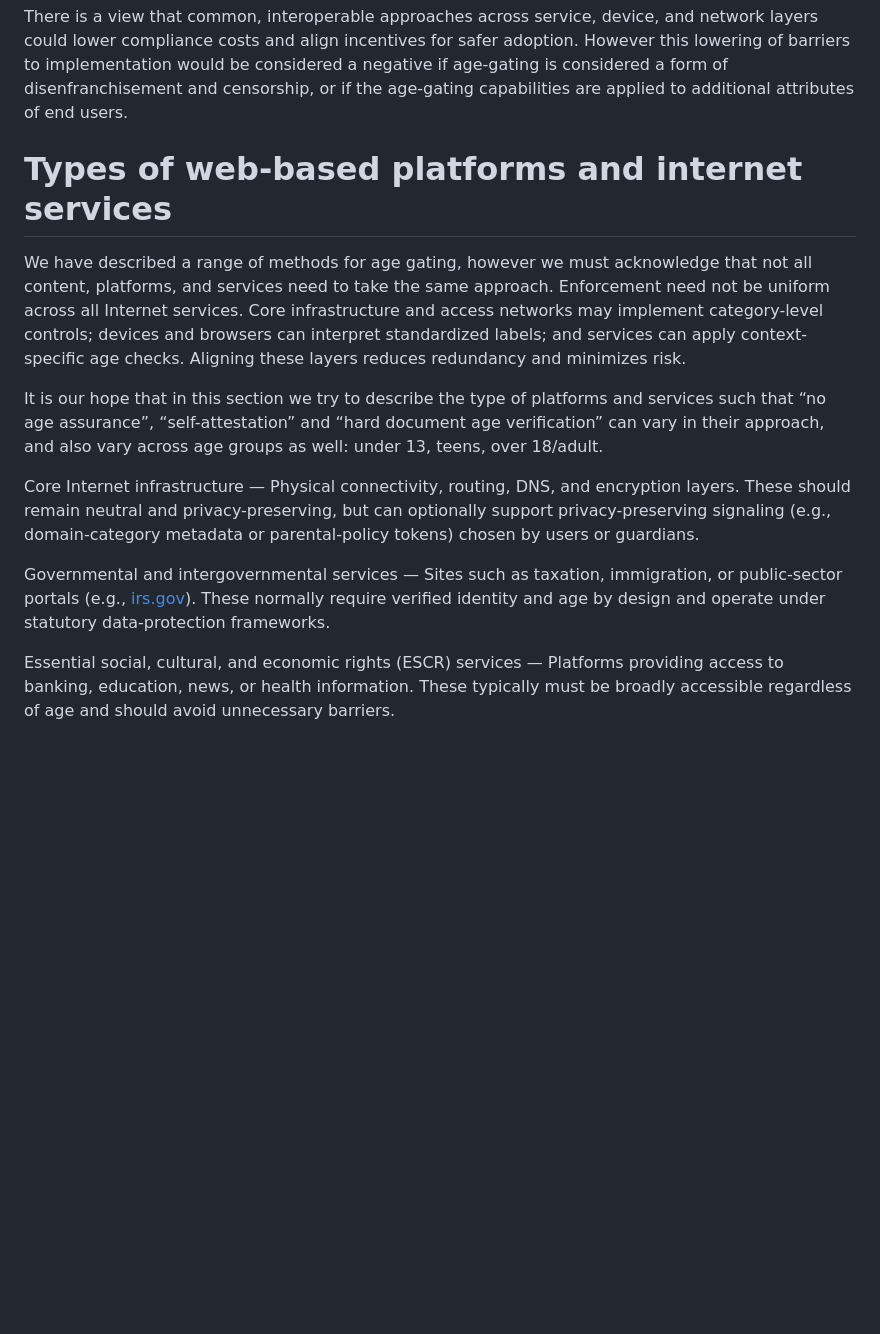
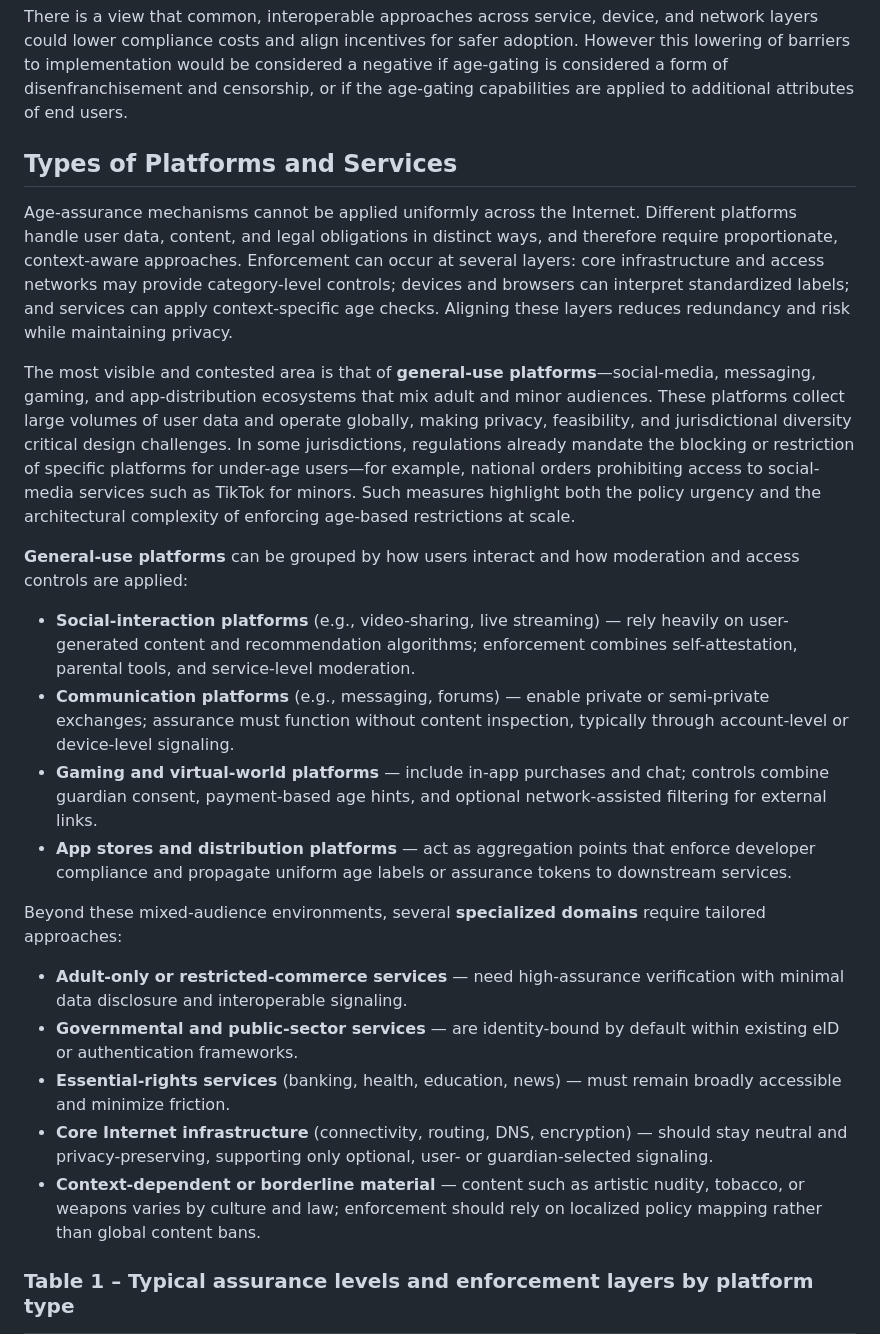
Before and after one commit to mallory/draft-knodel-age-arch, a Markdown page: draft-knodel-age-arch.md, the part around the change printed below. Drawn GitHub-style; blank space fills up the shorter version.

```diff
--- a/draft-knodel-age-arch.md
+++ b/draft-knodel-age-arch.md
@@ -206,15 +206,24 @@ Some considerations for networks that enforce age gating may be instructive for
 
 There is a view that common, interoperable approaches across service, device, and network layers could lower compliance costs and align incentives for safer adoption. However this lowering of barriers to implementation would be considered a negative if age-gating is considered a form of disenfranchisement and censorship, or if the age-gating capabilities are applied to additional attributes of end users.
 
-# Types of web-based platforms and internet services
+## Types of Platforms and Services
 
-We have described a range of methods for age gating, however we must acknowledge that not all content, platforms, and services need to take the same approach. Enforcement need not be uniform across all Internet services. Core infrastructure and access networks may implement category-level controls; devices and browsers can interpret standardized labels; and services can apply context-specific age checks. Aligning these layers reduces redundancy and minimizes risk.
+Age-assurance mechanisms cannot be applied uniformly across the Internet. Different platforms handle user data, content, and legal obligations in distinct ways, and therefore require proportionate, context-aware approaches. Enforcement can occur at several layers: core infrastructure and access networks may provide category-level controls; devices and browsers can interpret standardized labels; and services can apply context-specific age checks. Aligning these layers reduces redundancy and risk while maintaining privacy.
 
-It is our hope that in this section we try to describe the type of platforms and services such that “no age assurance”, “self-attestation” and “hard document age verification” can vary in their approach, and also vary across age groups as well: under 13, teens, over 18/adult.
+The most visible and contested area is that of **general-use platforms**—social-media, messaging, gaming, and app-distribution ecosystems that mix adult and minor audiences. These platforms collect large volumes of user data and operate globally, making privacy, feasibility, and jurisdictional diversity critical design challenges. In some jurisdictions, regulations already mandate the blocking or restriction of specific platforms for under-age users—for example, national orders prohibiting access to social-media services such as TikTok for minors. Such measures highlight both the policy urgency and the architectural complexity of enforcing age-based restrictions at scale.
 
-Core Internet infrastructure — Physical connectivity, routing, DNS, and encryption layers. These should remain neutral and privacy-preserving, but can optionally support privacy-preserving signaling (e.g., domain-category metadata or parental-policy tokens) chosen by users or guardians.
+**General-use platforms** can be grouped by how users interact and how moderation and access controls are applied:
+- **Social-interaction platforms** (e.g., video-sharing, live streaming) — rely heavily on user-generated content and recommendation algorithms; enforcement combines self-attestation, parental tools, and service-level moderation.
+- **Communication platforms** (e.g., messaging, forums) — enable private or semi-private exchanges; assurance must function without content inspection, typically through account-level or device-level signaling.
+- **Gaming and virtual-world platforms** — include in-app purchases and chat; controls combine guardian consent, payment-based age hints, and optional network-assisted filtering for external links.
+- **App stores and distribution platforms** — act as aggregation points that enforce developer compliance and propagate uniform age labels or assurance tokens to downstream services.
 
-Governmental and intergovernmental services — Sites such as taxation, immigration, or public-sector portals (e.g., [irs.gov](http://irs.gov)). These normally require verified identity and age by design and operate under statutory data-protection frameworks.
+Beyond these mixed-audience environments, several **specialized domains** require tailored approaches:
+- **Adult-only or restricted-commerce services** — need high-assurance verification with minimal data disclosure and interoperable signaling.
+- **Governmental and public-sector services** — are identity-bound by default within existing eID or authentication frameworks.
+- **Essential-rights services** (banking, health, education, news) — must remain broadly accessible and minimize friction.
+- **Core Internet infrastructure** (connectivity, routing, DNS, encryption) — should stay neutral and privacy-preserving, supporting only optional, user- or guardian-selected signaling.
+- **Context-dependent or borderline material** — content such as artistic nudity, tobacco, or weapons varies by culture and law; enforcement should rely on localized policy mapping rather than global content bans.
 
-Essential social, cultural, and economic rights (ESCR) services — Platforms providing access to banking, education, news, or health information. These typically must be broadly accessible regardless of age and should avoid unnecessary barriers.
+### Table 1 – Typical assurance levels and enforcement layers by platform type
 
```
Also changed, not shown: other parts of draft-knodel-age-arch.md (+12 -31 lines).
